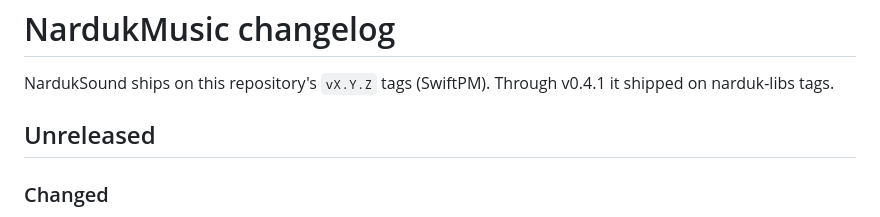
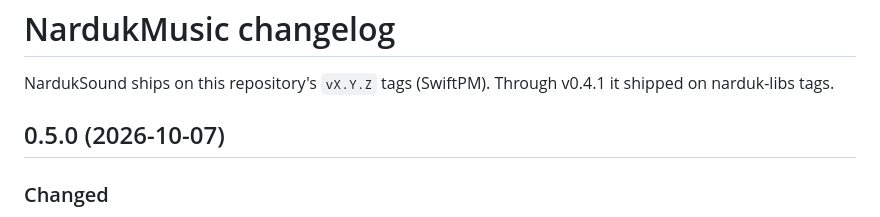
Before and after one commit to narduk-enterprises/narduk-sound, a Markdown page: CHANGELOG.md, the part around the change. GitHub-like rendering.

Commit message:
Release 0.5.0: the first narduk-sound tag
Co-Authored-By: Claude Opus 5.5 <noreply@anthropic.com>

```diff
--- a/CHANGELOG.md
+++ b/CHANGELOG.md
@@ -3,7 +3,7 @@
 NardukSound ships on this repository's `vX.Y.Z` tags (SwiftPM). Through v0.4.1 it
 shipped on narduk-libs tags.
 
-## Unreleased
+## 0.5.0 (2026-10-07)
 
 ### Changed
 
```
